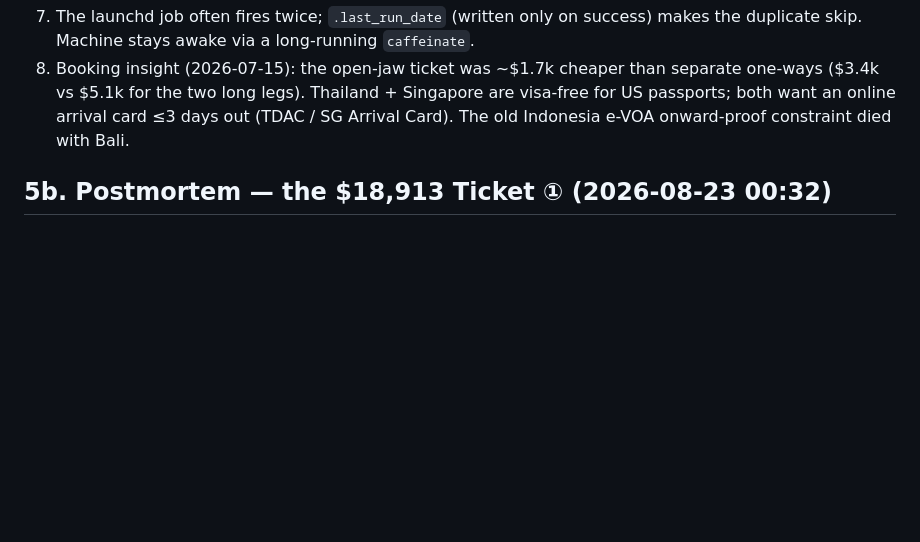
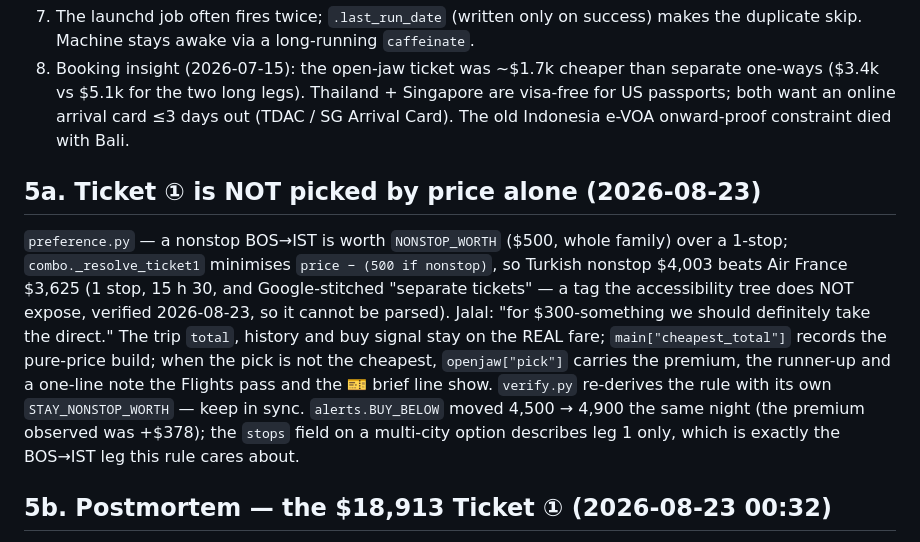
Before and after one commit to jalalchowdhury1/dhaka-flights, a Markdown page: AGENTS.md, the part around the change. Rendered like a GitHub page; blank space fills up the shorter version.

Commit message:
docs: §5a nonstop preference rule

```diff
--- a/AGENTS.md
+++ b/AGENTS.md
@@ -547,6 +547,23 @@ reason.
    (TDAC / SG Arrival Card). The old Indonesia e-VOA onward-proof constraint died
    with Bali.
 
+## 5a. Ticket ① is NOT picked by price alone (2026-08-23)
+
+`preference.py` — a nonstop BOS→IST is worth `NONSTOP_WORTH` ($500, whole
+family) over a 1-stop; `combo._resolve_ticket1` minimises
+`price − (500 if nonstop)`, so Turkish nonstop $4,003 beats Air France $3,625
+(1 stop, 15 h 30, and Google-stitched "separate tickets" — a tag the
+accessibility tree does NOT expose, verified 2026-08-23, so it cannot be
+parsed). Jalal: "for $300-something we should definitely take the direct."
+The trip `total`, history and buy signal stay on the REAL fare;
+`main["cheapest_total"]` records the pure-price build; when the pick is not
+the cheapest, `openjaw["pick"]` carries the premium, the runner-up and a
+one-line note the Flights pass and the 🎫 brief line show. `verify.py`
+re-derives the rule with its own `STAY_NONSTOP_WORTH` — keep in sync.
+`alerts.BUY_BELOW` moved 4,500 → 4,900 the same night (the premium observed
+was +$378); the `stops` field on a multi-city option describes leg 1 only,
+which is exactly the BOS→IST leg this rule cares about.
+
 ## 5b. Postmortem — the $18,913 Ticket ① (2026-08-23 00:32)
 
 Tonight's brief said the trip cost $19,904. Ticket ① had come back as British
```
